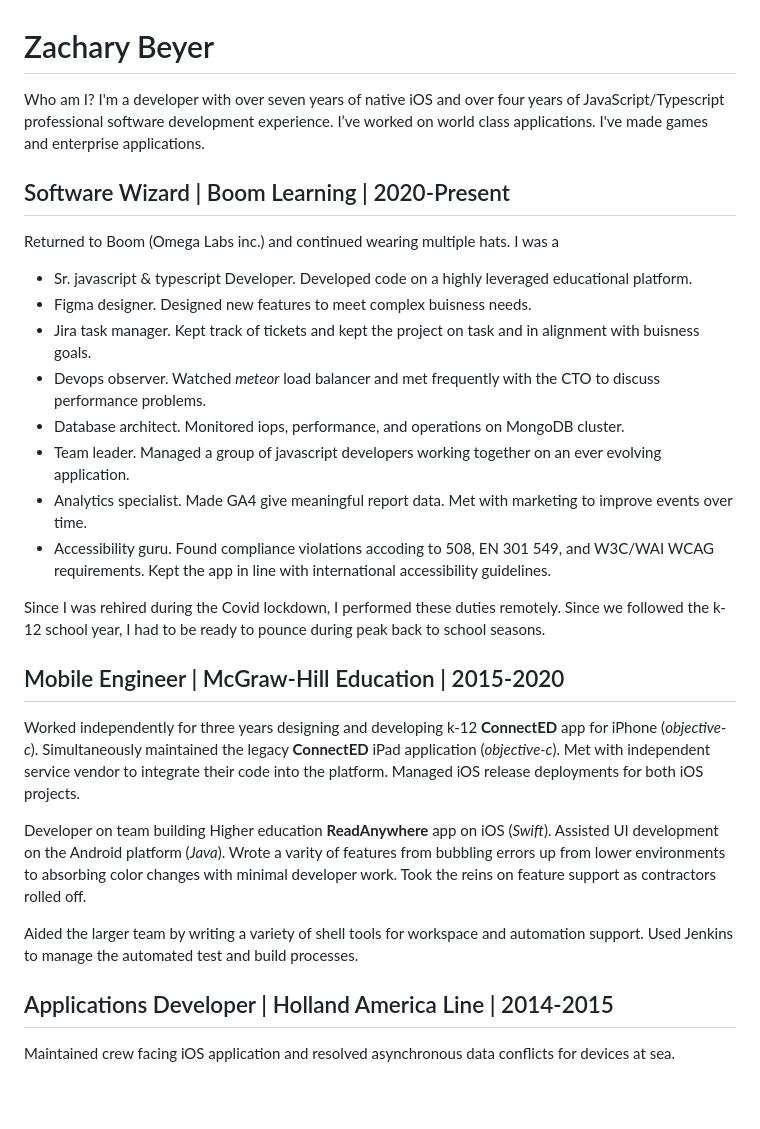
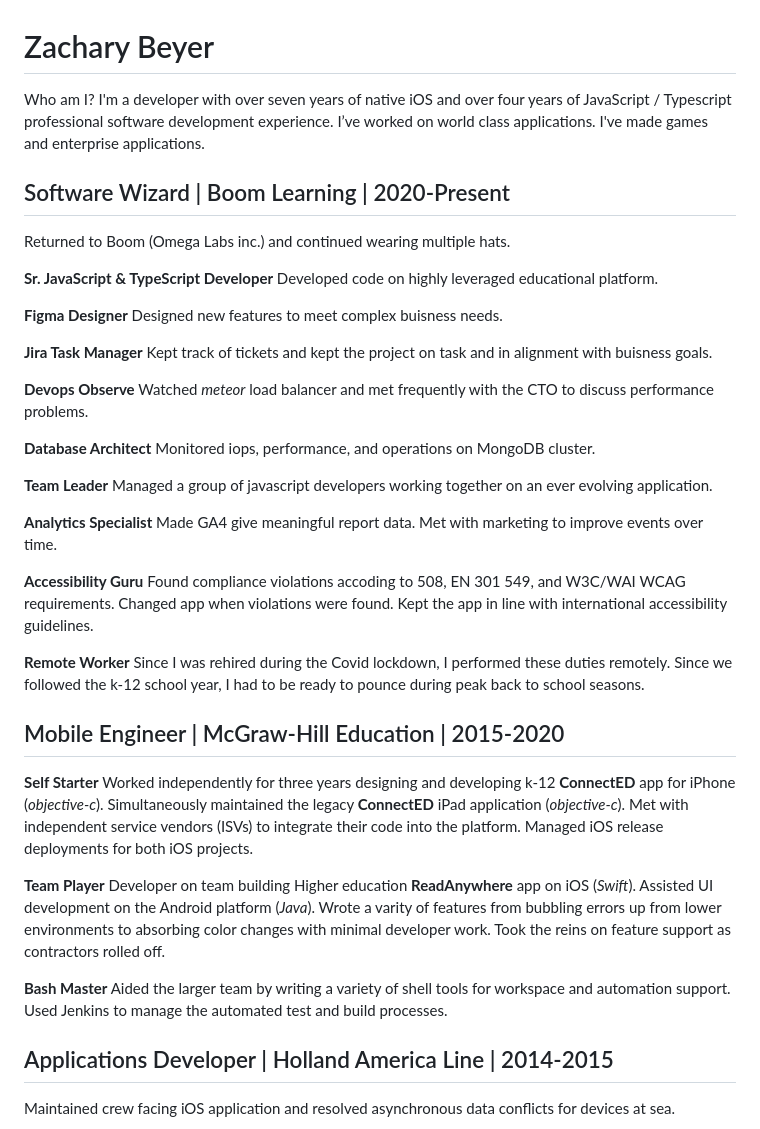
Before and after one commit to Zbeyer/zbeyer-2023, a Markdown page: public/docs/resume.md, the part around the change. Drawn GitHub-style; blank space fills up the shorter version.

Commit message:
Updated Resume

```diff
--- a/public/docs/resume.md
+++ b/public/docs/resume.md
@@ -1,29 +1,36 @@
 # Zachary Beyer
 
-Who am I? I'm a developer with over seven years of native iOS and over four years of JavaScript/Typescript professional software development experience. I’ve worked on world class applications. I've made games and enterprise applications.
+Who am I? I'm a developer with over seven years of native iOS and over four years of JavaScript / Typescript professional software development experience. I’ve worked on world class applications. I've made games and enterprise applications.
 
 ## Software Wizard | Boom Learning | 2020-Present
 
-Returned to Boom (Omega Labs inc.) and continued wearing multiple hats. I was a
+Returned to Boom (Omega Labs inc.) and continued wearing multiple hats.
 
-*   Sr. javascript & typescript Developer. Developed code on a highly leveraged educational platform.
-*   Figma designer. Designed new features to meet complex buisness needs.
-*   Jira task manager. Kept track of tickets and kept the project on task and in alignment with buisness goals.
-*   Devops observer. Watched *meteor* load balancer and met frequently with the CTO to discuss performance problems.
-*   Database architect. Monitored iops, performance, and operations on MongoDB cluster.
-*   Team leader. Managed a group of javascript developers working together on an ever evolving application.
-*   Analytics specialist. Made GA4 give meaningful report data. Met with marketing to improve events over time.
-*   Accessibility guru. Found compliance violations accoding to 508, EN 301 549, and W3C/WAI WCAG requirements. Kept the app in line with international accessibility guidelines.
+**Sr. JavaScript & TypeScript Developer** Developed code on highly leveraged educational platform.
 
-Since I was rehired during the Covid lockdown, I performed these duties remotely. Since we followed the k-12 school year, I had to be ready to pounce during peak back to school seasons.
+**Figma Designer** Designed new features to meet complex buisness needs.
+
+**Jira Task Manager** Kept track of tickets and kept the project on task and in alignment with buisness goals.
+
+**Devops Observe** Watched *meteor* load balancer and met frequently with the CTO to discuss performance problems.
+
+**Database Architect** Monitored iops, performance, and operations on MongoDB cluster.
+
+**Team Leader** Managed a group of javascript developers working together on an ever evolving application.
+
+**Analytics Specialist** Made GA4 give meaningful report data. Met with marketing to improve events over time.
+
+**Accessibility Guru** Found compliance violations accoding to 508, EN 301 549, and W3C/WAI WCAG requirements. Changed app when violations were found. Kept the app in line with international accessibility guidelines.
+
+**Remote Worker** Since I was rehired during the Covid lockdown, I performed these duties remotely. Since we followed the k-12 school year, I had to be ready to pounce during peak back to school seasons.
 
 ## Mobile Engineer | McGraw-Hill Education | 2015-2020
 
-Worked independently for three years designing and developing k-12 **ConnectED** app for iPhone  (*objective-c*). Simultaneously maintained the legacy **ConnectED** iPad application  (*objective-c*). Met with independent service vendor to integrate their code into the platform. Managed iOS release deployments for both iOS projects.
+**Self Starter** Worked independently for three years designing and developing k-12 **ConnectED** app for iPhone  (*objective-c*). Simultaneously maintained the legacy **ConnectED** iPad application  (*objective-c*). Met with independent service vendors (ISVs) to integrate their code into the platform. Managed iOS release deployments for both iOS projects.
 
-Developer on team building Higher education **ReadAnywhere** app on iOS (*Swift*). Assisted UI development on the Android platform (*Java*). Wrote a varity of features from bubbling errors up from lower environments to absorbing color changes with minimal developer work. Took the reins on feature support as contractors rolled off.
+**Team Player** Developer on team building Higher education **ReadAnywhere** app on iOS (*Swift*). Assisted UI development on the Android platform (*Java*). Wrote a varity of features from bubbling errors up from lower environments to absorbing color changes with minimal developer work. Took the reins on feature support as contractors rolled off.
 
-Aided the larger team by writing a variety of shell tools for workspace and automation support. Used Jenkins to manage the automated test and build processes.
+**Bash Master** Aided the larger team by writing a variety of shell tools for workspace and automation support. Used Jenkins to manage the automated test and build processes.
 
 ## Applications Developer | Holland America Line | 2014-2015
 
```
